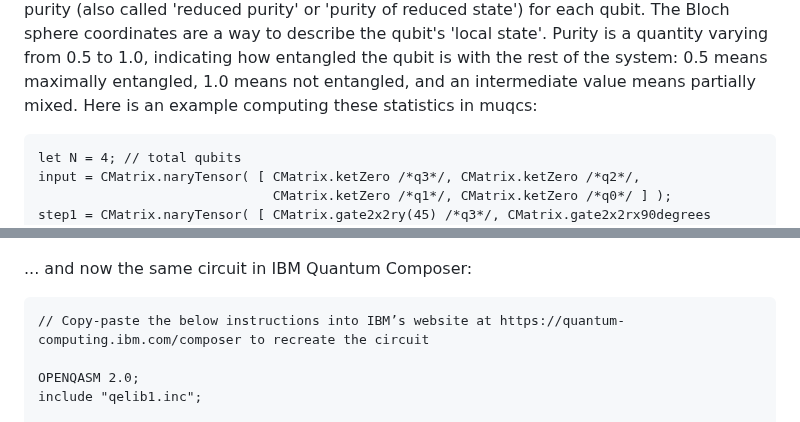
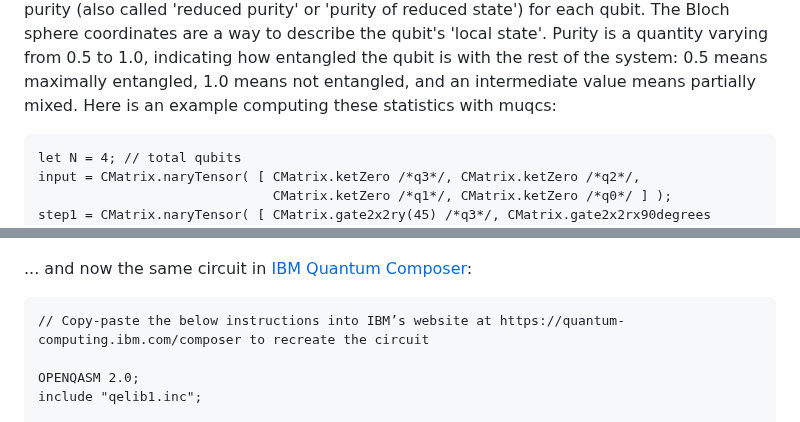
Before and after one commit to MJMcGuffin/muqcs.js, a Markdown page: README.md, 2 parts joined by grey strips. GitHub-like rendering.

Commit message:
Update README.md
fixed some typos

```diff
--- a/README.md
+++ b/README.md
@@ -144,7 +144,7 @@ the phase, Bloch sphere coordinates, and purity (also called 'reduced purity' or
 The Bloch sphere coordinates are a way to describe the qubit's 'local state'.
 Purity is a quantity varying from 0.5 to 1.0, indicating how entangled the qubit is with the rest of the system:
 0.5 means maximally entangled, 1.0 means not entangled, and an intermediate value means partially mixed.
-Here is an example computing these statistics in muqcs:
+Here is an example computing these statistics with muqcs:
 
     let N = 4; // total qubits
     input = CMatrix.naryTensor( [ CMatrix.ketZero /*q3*/, CMatrix.ketZero /*q2*/,
@@ -167,7 +167,7 @@ Here is an example computing these statistics in muqcs:
 
 ![More qubit statistics in Muqcs](/doc/qubit-stats-muqcs-2.png)
 
-... and now the same circuit in IBM Quantum Composer:
+... and now the same circuit in <a href="https://quantum-computing.ibm.com/composer">IBM Quantum Composer</a>:
 
     // Copy-paste the below instructions into IBM’s website at https://quantum-computing.ibm.com/composer to recreate the circuit
 
```
Also changed, not shown: other parts of README.md (+1 -1 lines).
